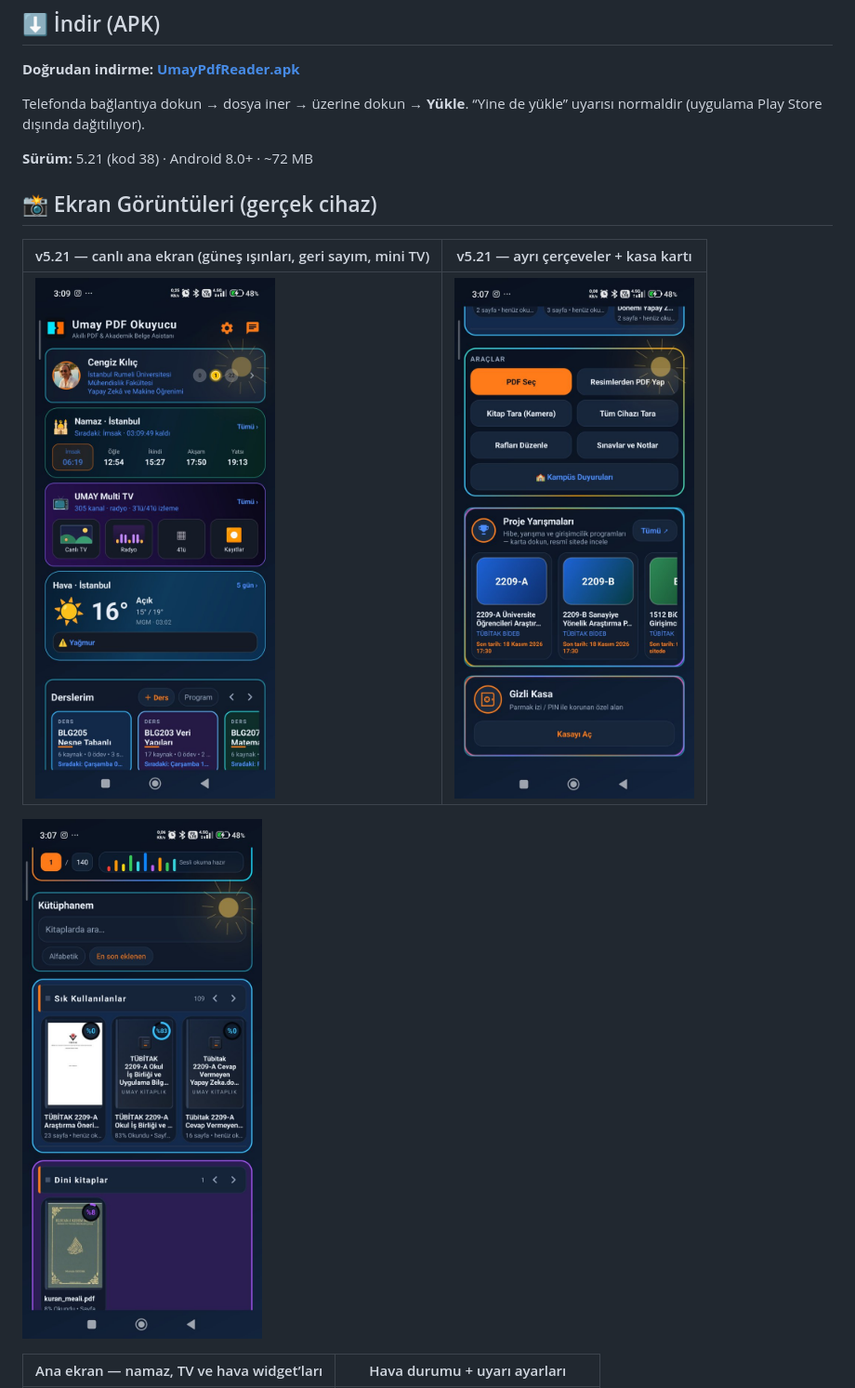
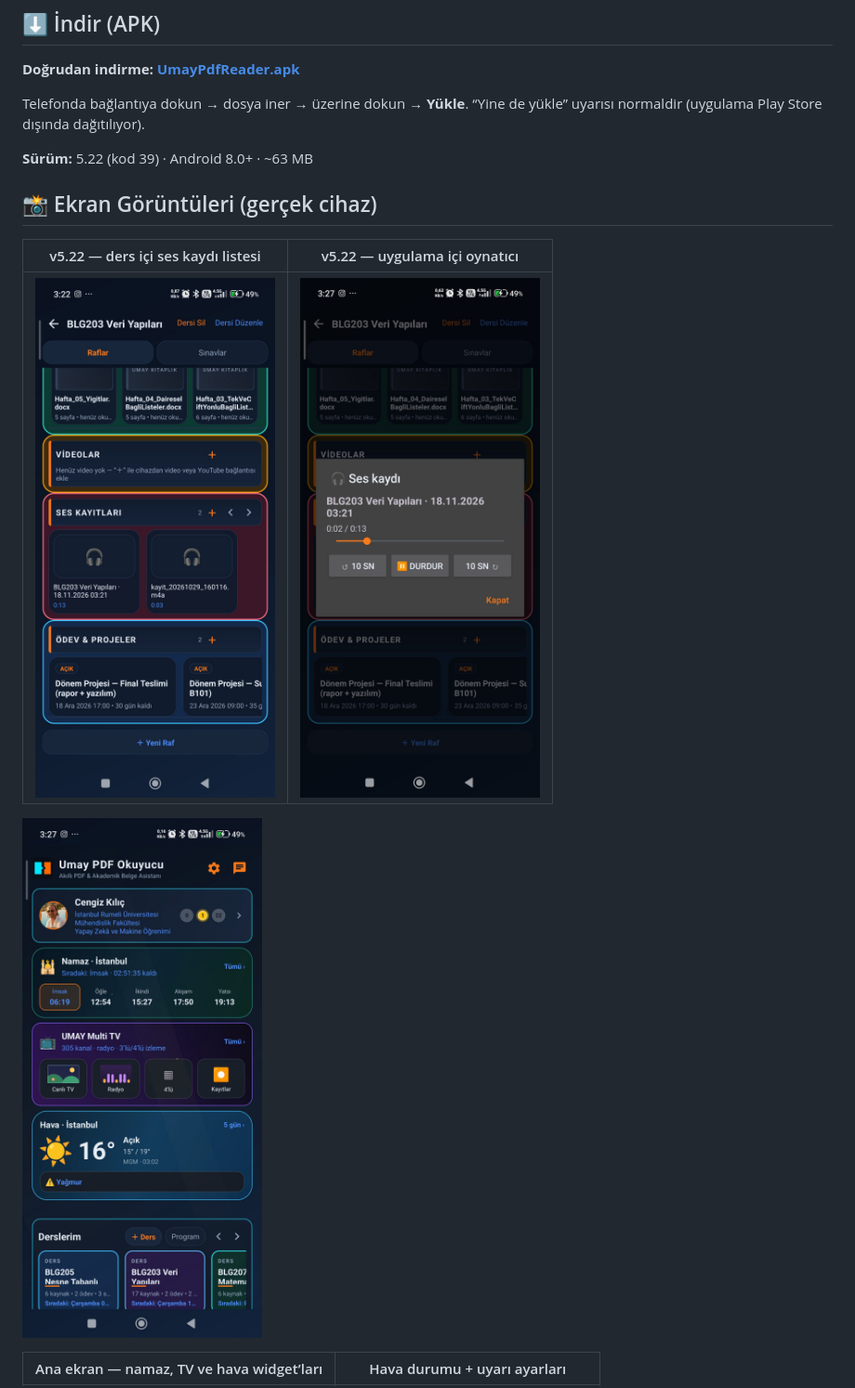
Before and after one commit to gecekargosu/umay-pdf-reader, a Markdown page: README.md, the part around one of its changes. Shown at 93% size. Drawn GitHub-style; pictures changed too: docs/screenshots/umay-522-ana-ekran.jpg (added), docs/screenshots/umay-522-oynatici.jpg (added), docs/screenshots/umay-522-ses-kayitlari.jpg (added).

```diff
--- a/README.md
+++ b/README.md
@@ -15,15 +15,15 @@ eklendi. Tek uygulama, tek APK.
 Telefonda bağlantıya dokun → dosya iner → üzerine dokun → **Yükle**.
 “Yine de yükle” uyarısı normaldir (uygulama Play Store dışında dağıtılıyor).
 
-**Sürüm:** 5.21 (kod 38) · Android 8.0+ · ~72 MB
+**Sürüm:** 5.22 (kod 39) · Android 8.0+ · ~63 MB
 
 ## 📸 Ekran Görüntüleri (gerçek cihaz)
 
-| v5.21 — canlı ana ekran (güneş ışınları, geri sayım, mini TV) | v5.21 — ayrı çerçeveler + kasa kartı |
+| v5.22 — ders içi ses kaydı listesi | v5.22 — uygulama içi oynatıcı |
 |---|---|
-| ![Canlı ana ekran](docs/screenshots/umay-521-ana-ekran.jpg) | ![Yarışma ve kasa](docs/screenshots/umay-521-yarisma-kasa.jpg) |
+| ![Ses kayıtları](docs/screenshots/umay-522-ses-kayitlari.jpg) | ![Oynatıcı](docs/screenshots/umay-522-oynatici.jpg) |
 
-![Raflar](docs/screenshots/umay-521-raflar.jpg)
+![Ana ekran](docs/screenshots/umay-522-ana-ekran.jpg)
 
 
 | Ana ekran — namaz, TV ve hava widget’ları | Hava durumu + uyarı ayarları |
```
Also changed, not shown: other parts of README.md (+22 -0 lines), 9 other files.
